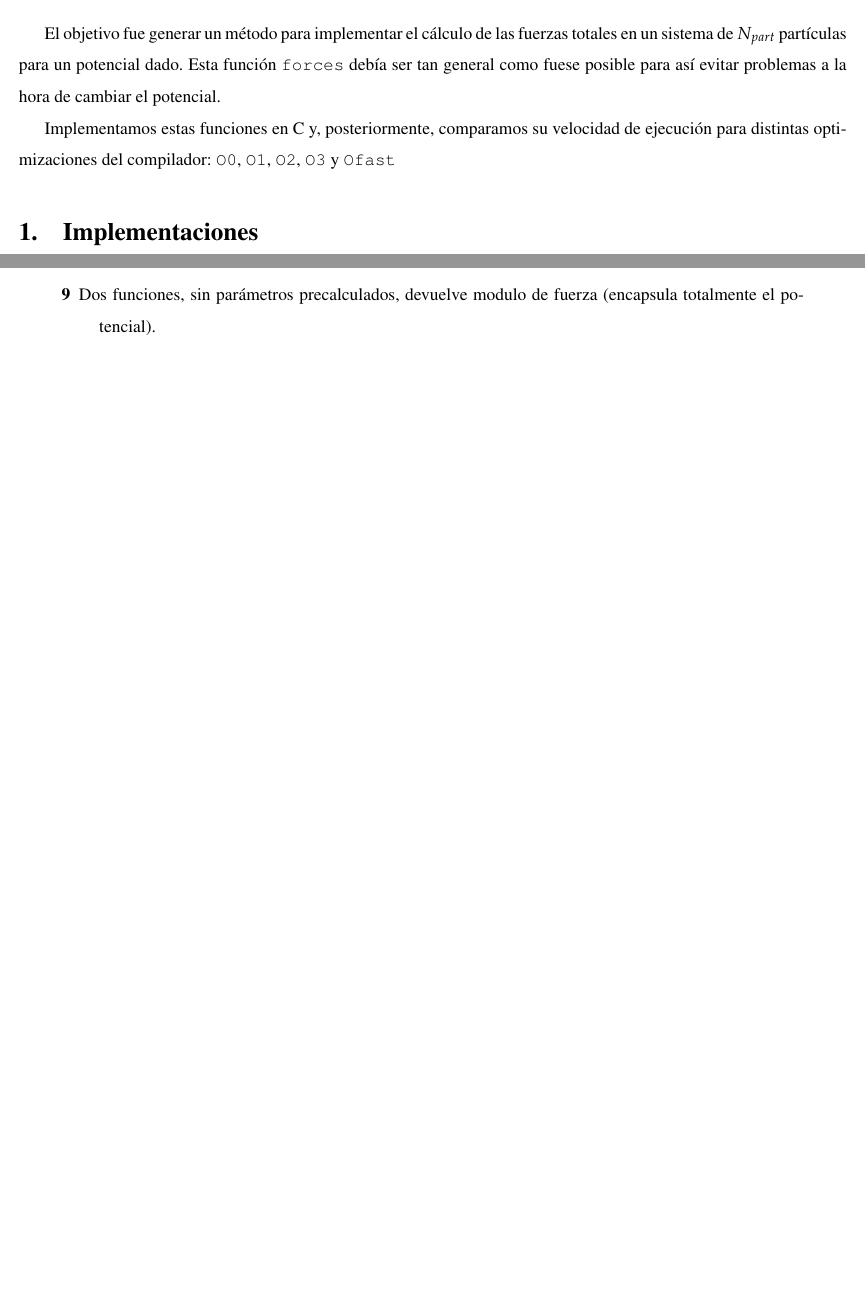
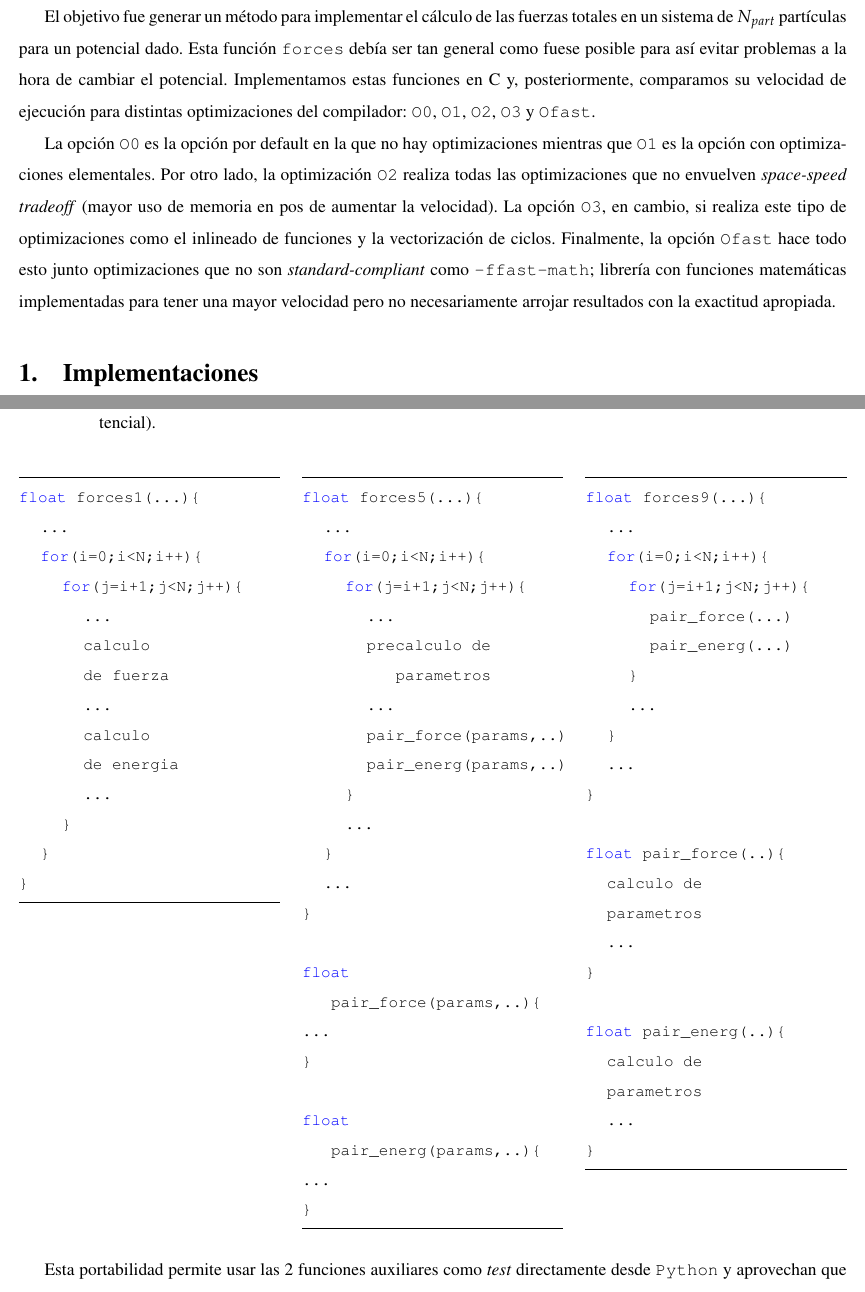
Before and after one commit to pugliese/Tesis-de-Licenciatura, a LaTeX document (Compiladores/Compiladores.tex): two parts of pages 1 and 2 of 7 before the commit and two parts of pages 1 and 3 of 8 after it, joined at a grey line, cut so that both start at the same text, the shorter picture padded with empty space. Compiled offline with pdfLaTeX.

Commit message:
Correcciones menores y código de muestra para implementaciones

```diff
--- a/Compiladores/Compiladores.tex
+++ b/Compiladores/Compiladores.tex
@@ -38,9 +61,9 @@
 {\fontsize{20pt}{10pt}\textbf{Implementación de potenciales y compiladores}}
 \end{center}
 
-El objetivo fue generar un método para implementar el cálculo de las fuerzas totales en un sistema de $N_{part}$ partículas para un potencial dado. Esta función \texttt{forces} debía ser tan general como fuese posible para así evitar problemas a la hora de cambiar el potencial.
+El objetivo fue generar un método para implementar el cálculo de las fuerzas totales en un sistema de $N_{part}$ partículas para un potencial dado. Esta función \texttt{forces} debía ser tan general como fuese posible para así evitar problemas a la hora de cambiar el potencial. Implementamos estas funciones en C y, posteriormente, comparamos su velocidad de ejecución para distintas optimizaciones del compilador: \texttt{O0}, \texttt{O1}, \texttt{O2}, \texttt{O3} y \texttt{Ofast}.
 
-Implementamos estas funciones en C y, posteriormente, comparamos su velocidad de ejecución para distintas optimizaciones del compilador: \texttt{O0}, \texttt{O1}, \texttt{O2}, \texttt{O3} y \texttt{Ofast}
+La opción \texttt{O0} es la opción por default en la que no hay optimizaciones mientras que \texttt{O1} es la opción con optimizaciones elementales. Por otro lado, la optimización \texttt{O2} realiza todas las optimizaciones que no envuelven \textit{space-speed tradeoff} (mayor uso de memoria en pos de aumentar la velocidad). La opción \texttt{O3}, en cambio, si realiza este tipo de optimizaciones como el inlineado de funciones y la vectorización de ciclos. Finalmente, la opción \texttt{Ofast} hace todo esto junto optimizaciones que no son \textit{standard-compliant} como \texttt{-ffast-math}; librería con funciones matemáticas implementadas para tener una mayor velocidad pero no necesariamente arrojar resultados con la exactitud apropiada.
 
 \section{Implementaciones}
 Con esto en mente, planteamos 9 posibles implementaciones de la función \texttt{forces} combinando distintos rasgos. En todos los casos (excepto el primero), \texttt{forces} llamaba otras funciones para ejecutar el cálculo de la fuerza (\texttt{pair\_force}) o energía (\texttt{pair\_energ}) de interacción entre 2 partículas.
@@ -88,6 +111,80 @@ Realizamos 9 implementaciones del mismo, destacando la implementaci\'on 1 por se
 \end{description}
 \end{quote}
 
+\begin{multicols}{3}
+\begin{lstlisting}
+float forces1(...){
+	...
+	for(i=0;i<N;i++){
+		for(j=i+1;j<N;j++){
+			...
+			calculo
+			de fuerza
+			...
+			calculo
+			de energia
+			...
+		}
+	}
+}
+\end{lstlisting}
+\columnbreak
+\begin{lstlisting}
+float forces5(...){
+	...
+	for(i=0;i<N;i++){
+		for(j=i+1;j<N;j++){
+			...
+			precalculo de parametros
+			...
+			pair_force(params,..)
+			pair_energ(params,..)
+		}
+		...
+	}
+	...
+}
+
+float pair_force(params,..){
+...
+}
+
+float pair_energ(params,..){
+...
+}
+\end{lstlisting}
+
+\columnbreak
+\begin{lstlisting}
+float forces9(...){
+	...
+	for(i=0;i<N;i++){
+		for(j=i+1;j<N;j++){
+			pair_force(...)
+			pair_energ(...)
+		}
+		...
+	}
+	...
+}
+
+float pair_force(..){
+	calculo de
+	parametros
+	...
+}
+
+float pair_energ(..){
+	calculo de
+	parametros
+	...
+}
+
+\end{lstlisting}
+
+\end{multicols}
+
+
 Esta portabilidad permite usar las 2 funciones auxiliares como \textit{test} directamente desde \texttt{Python} y aprovechan que el vector dirección de la fuerza es independiente del potencial. Las demás funciones son:
 
 \begin{quote}
```
Also changed, not shown: Compiladores/Compiladores.tex (41 more changed lines).
